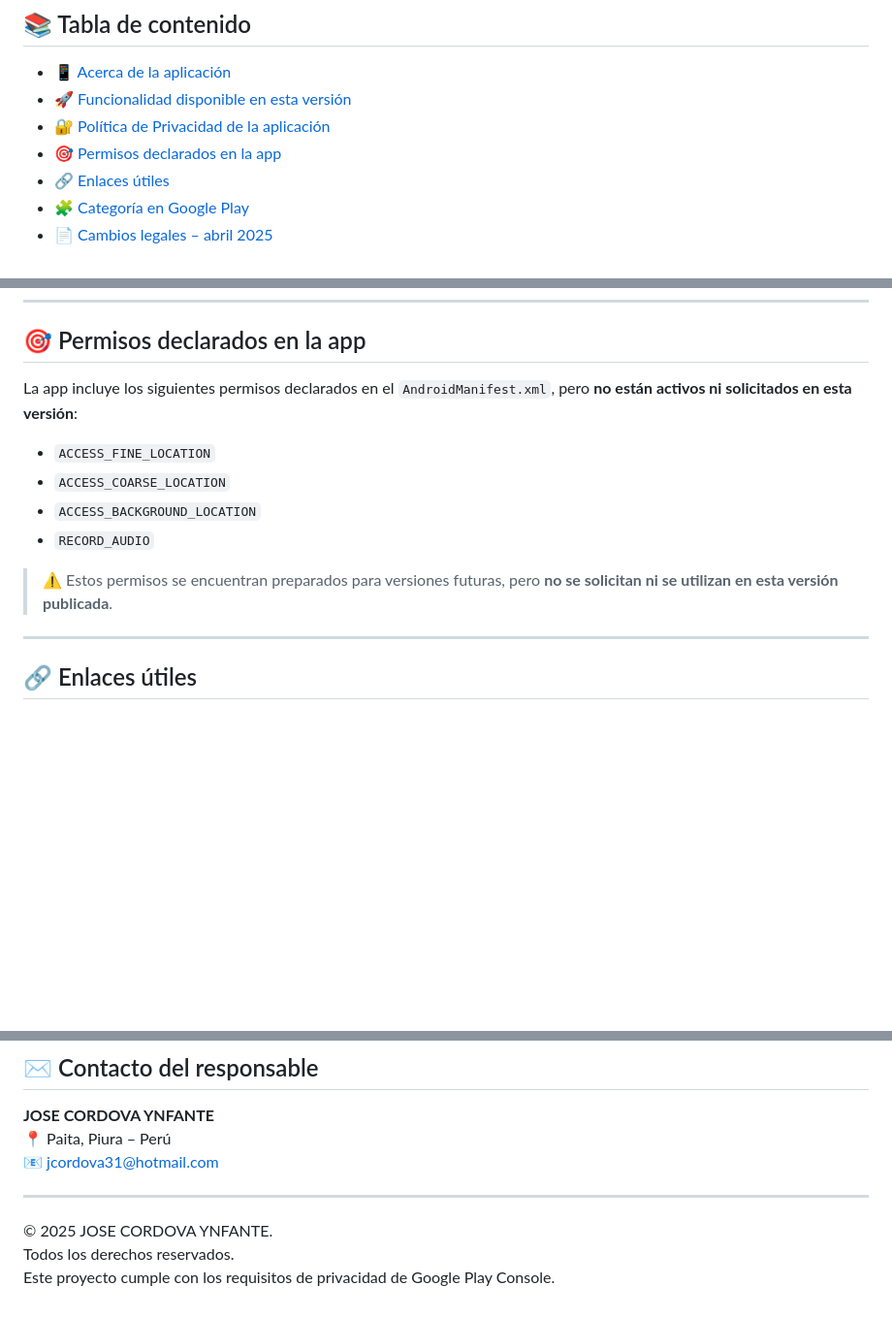
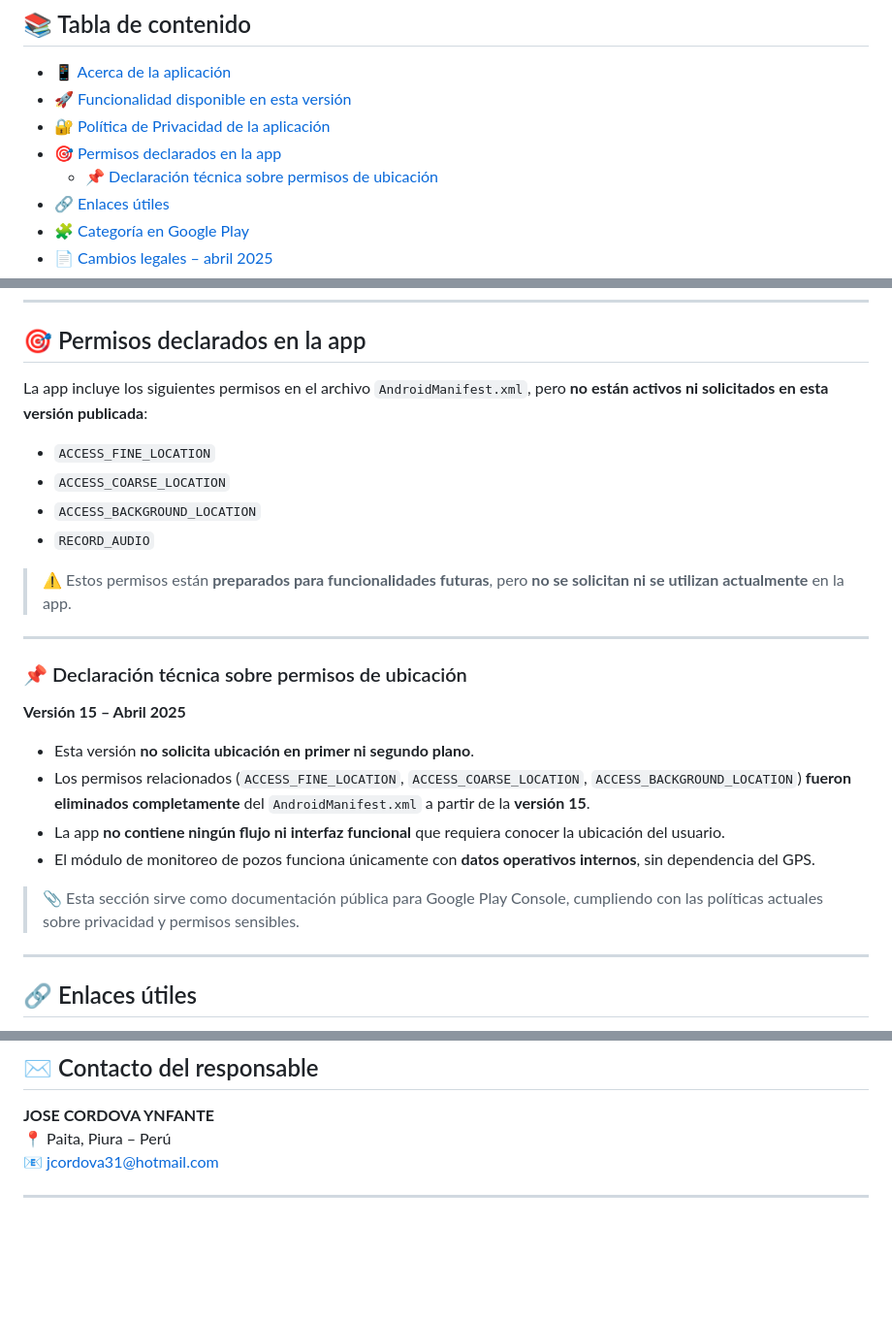
Before and after one commit to JM31/ficha_pozo_privacidad, a Markdown page: README.md, 3 parts joined by grey strips. Shown at 97% size. Rendered like a GitHub page; blank space fills up the shorter version.

```diff
--- a/README.md
+++ b/README.md
@@ -15,6 +15,7 @@
 - [🚀 Funcionalidad disponible en esta versión](#-funcionalidad-disponible-en-esta-versión)
 - [🔐 Política de Privacidad de la aplicación](#-política-de-privacidad-de-la-aplicación)
 - [🎯 Permisos declarados en la app](#-permisos-declarados-en-la-app)
+  - [📌 Declaración técnica sobre permisos de ubicación](#-declaración-técnica-sobre-permisos-de-ubicación)
 - [🔗 Enlaces útiles](#-enlaces-útiles)
 - [🧩 Categoría en Google Play](#-categoría-en-google-play)
 - [📄 Cambios legales – abril 2025](#-cambios-legales--abril-2025)
@@ -58,14 +59,27 @@ Todos los datos gestionados son de **naturaleza operativa**, internos de la empr
 
 ## 🎯 Permisos declarados en la app
 
-La app incluye los siguientes permisos declarados en el `AndroidManifest.xml`, pero **no están activos ni solicitados en esta versión**:
+La app incluye los siguientes permisos en el archivo `AndroidManifest.xml`, pero **no están activos ni solicitados en esta versión publicada**:
 
 - `ACCESS_FINE_LOCATION`
 - `ACCESS_COARSE_LOCATION`
 - `ACCESS_BACKGROUND_LOCATION`
 - `RECORD_AUDIO`
 
-> ⚠️ Estos permisos se encuentran preparados para versiones futuras, pero **no se solicitan ni se utilizan en esta versión publicada**.
+> ⚠️ Estos permisos están **preparados para funcionalidades futuras**, pero **no se solicitan ni se utilizan actualmente** en la app.
+
+---
+
+### 📌 Declaración técnica sobre permisos de ubicación
+
+**Versión 15 – Abril 2025**
+
+- Esta versión **no solicita ubicación en primer ni segundo plano**.
+- Los permisos relacionados (`ACCESS_FINE_LOCATION`, `ACCESS_COARSE_LOCATION`, `ACCESS_BACKGROUND_LOCATION`) **fueron eliminados completamente** del `AndroidManifest.xml` a partir de la **versión 15**.
+- La app **no contiene ningún flujo ni interfaz funcional** que requiera conocer la ubicación del usuario.
+- El módulo de monitoreo de pozos funciona únicamente con **datos operativos internos**, sin dependencia del GPS.
+
+> 📎 Esta sección sirve como documentación pública para Google Play Console, cumpliendo con las políticas actuales sobre privacidad y permisos sensibles.
 
 ---
 
@@ -114,7 +128,3 @@ Se han declarado de forma honesta y responsable los siguientes aspectos en la se
 📧 [jcordova31@hotmail.com](mailto:jcordova31@hotmail.com)
 
 ---
-
-© 2025 JOSE CORDOVA YNFANTE.
-Todos los derechos reservados.
-Este proyecto cumple con los requisitos de privacidad de Google Play Console.
```
